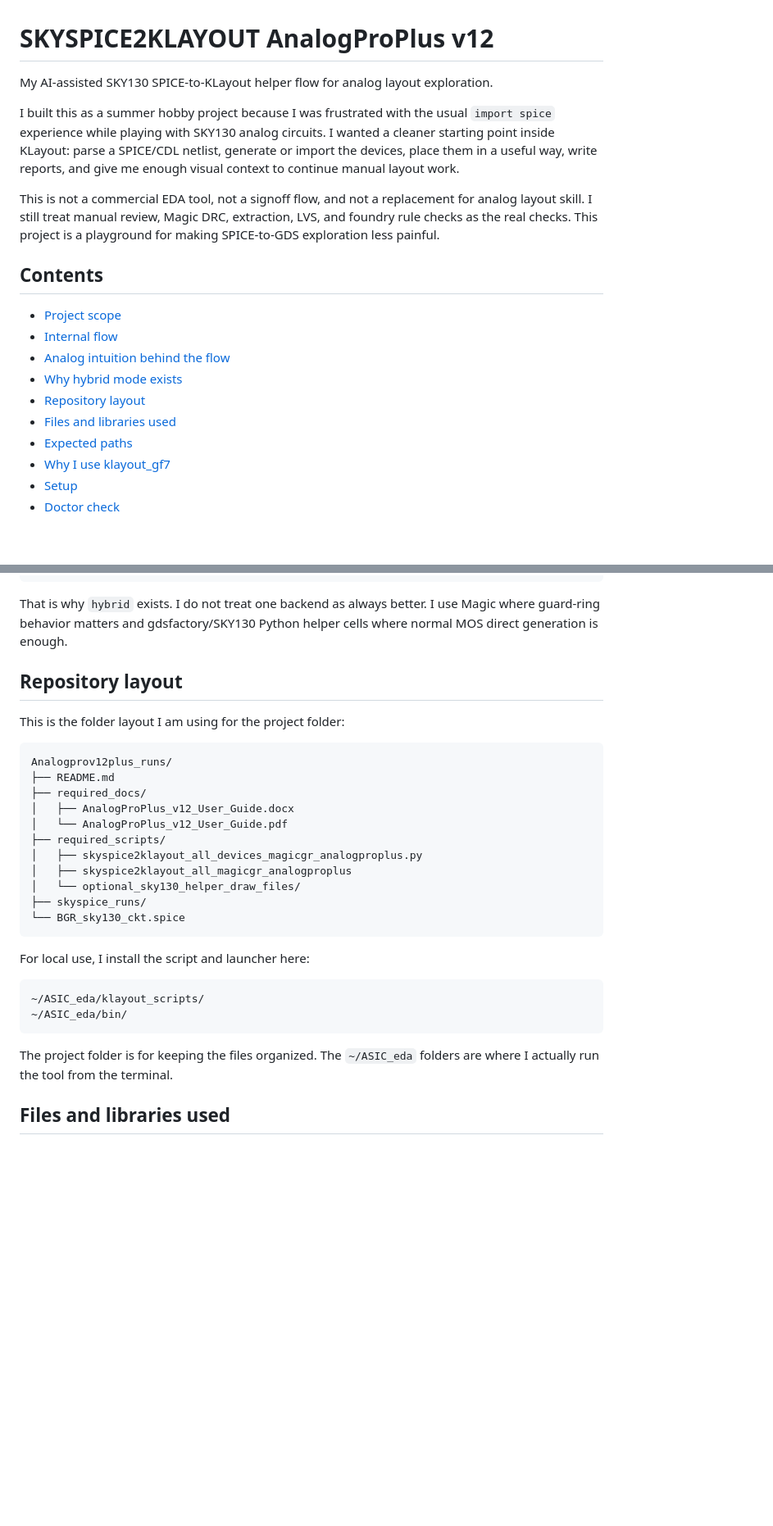
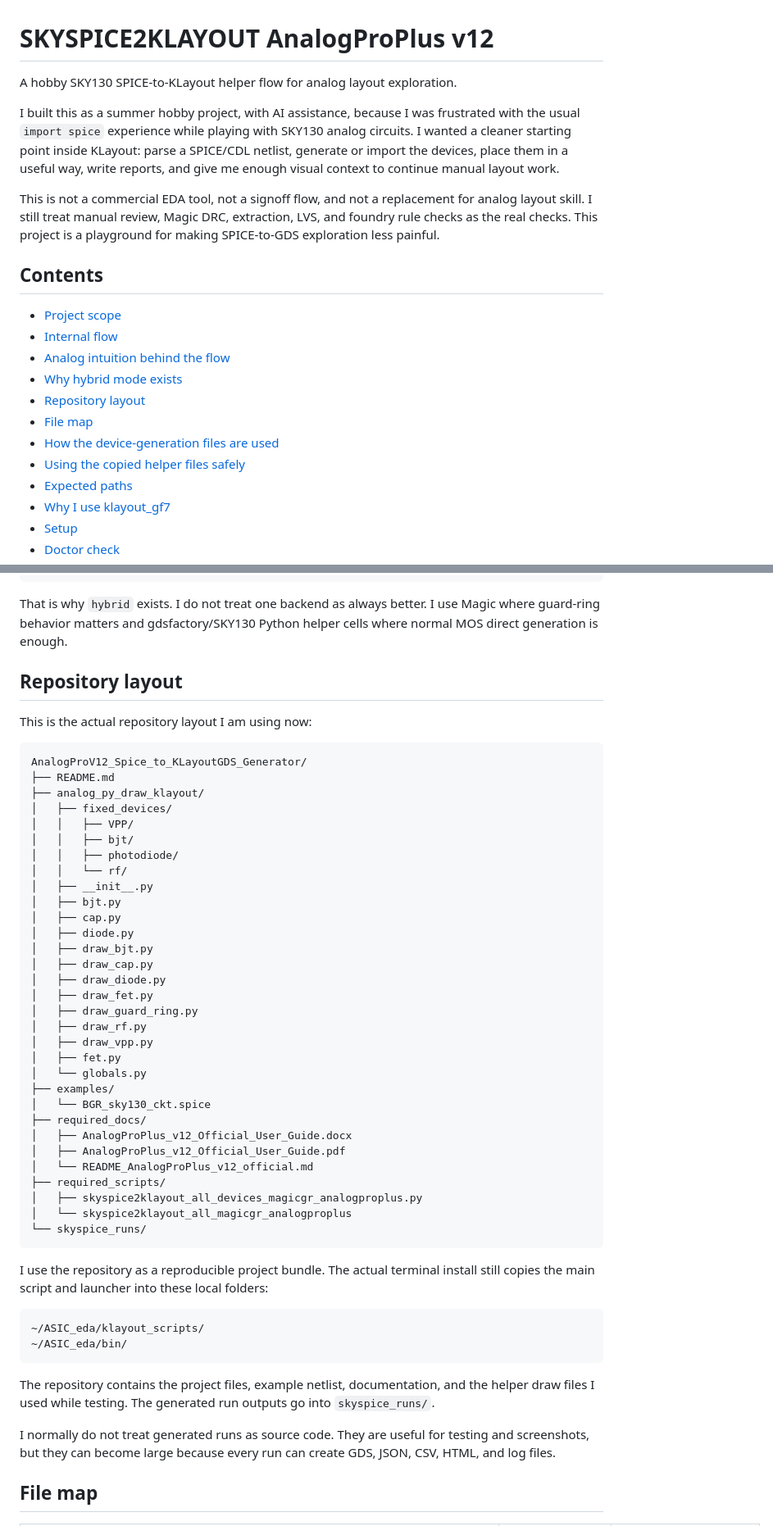
Before and after one commit to kafkayash/AnalogProV12_Spice_to_KLayoutGDS_Generator, a Markdown page: README.md, 2 parts joined by grey strips. Shown at 82% size. Drawn GitHub-style; blank space fills up the shorter version.

````diff
--- a/README.md
+++ b/README.md
@@ -1,11 +1,10 @@
 # SKYSPICE2KLAYOUT AnalogProPlus v12
 
-My AI-assisted SKY130 SPICE-to-KLayout helper flow for analog layout exploration.
+A hobby SKY130 SPICE-to-KLayout helper flow for analog layout exploration.
 
-I built this as a summer hobby project because I was frustrated with the usual `import spice` experience while playing with SKY130 analog circuits. I wanted a cleaner starting point inside KLayout: parse a SPICE/CDL netlist, generate or import the devices, place them in a useful way, write reports, and give me enough visual context to continue manual layout work.
+I built this as a summer hobby project, with AI assistance, because I was frustrated with the usual `import spice` experience while playing with SKY130 analog circuits. I wanted a cleaner starting point inside KLayout: parse a SPICE/CDL netlist, generate or import the devices, place them in a useful way, write reports, and give me enough visual context to continue manual layout work.
 
 This is not a commercial EDA tool, not a signoff flow, and not a replacement for analog layout skill. I still treat manual review, Magic DRC, extraction, LVS, and foundry rule checks as the real checks. This project is a playground for making SPICE-to-GDS exploration less painful.
-
 
 ## Contents
 
@@ -14,7 +13,9 @@ This is not a commercial EDA tool, not a signoff flow, and not a replacement for
 - [Analog intuition behind the flow](#analog-intuition-behind-the-flow)
 - [Why hybrid mode exists](#why-hybrid-mode-exists)
 - [Repository layout](#repository-layout)
-- [Files and libraries used](#files-and-libraries-used)
+- [File map](#file-map)
+- [How the device-generation files are used](#how-the-device-generation-files-are-used)
+- [Using the copied helper files safely](#using-the-copied-helper-files-safely)
 - [Expected paths](#expected-paths)
 - [Why I use klayout_gf7](#why-i-use-klayout_gf7)
 - [Setup](#setup)
@@ -115,34 +114,54 @@ fixed devices like BJT                    -> fixed GDS import
 
 That is why `hybrid` exists. I do not treat one backend as always better. I use Magic where guard-ring behavior matters and gdsfactory/SKY130 Python helper cells where normal MOS direct generation is enough.
 
-
 ## Repository layout
 
-This is the folder layout I am using for the project folder:
+This is the actual repository layout I am using now:
 
 ```text
-Analogprov12plus_runs/
+AnalogProV12_Spice_to_KLayoutGDS_Generator/
 ├── README.md
+├── analog_py_draw_klayout/
+│   ├── fixed_devices/
+│   │   ├── VPP/
+│   │   ├── bjt/
+│   │   ├── photodiode/
+│   │   └── rf/
+│   ├── __init__.py
+│   ├── bjt.py
+│   ├── cap.py
+│   ├── diode.py
+│   ├── draw_bjt.py
+│   ├── draw_cap.py
+│   ├── draw_diode.py
+│   ├── draw_fet.py
+│   ├── draw_guard_ring.py
+│   ├── draw_rf.py
+│   ├── draw_vpp.py
+│   ├── fet.py
+│   └── globals.py
+├── examples/
+│   └── BGR_sky130_ckt.spice
 ├── required_docs/
-│   ├── AnalogProPlus_v12_User_Guide.docx
-│   └── AnalogProPlus_v12_User_Guide.pdf
+│   ├── AnalogProPlus_v12_Official_User_Guide.docx
+│   ├── AnalogProPlus_v12_Official_User_Guide.pdf
+│   └── README_AnalogProPlus_v12_official.md
 ├── required_scripts/
 │   ├── skyspice2klayout_all_devices_magicgr_analogproplus.py
-│   ├── skyspice2klayout_all_magicgr_analogproplus
-│   └── optional_sky130_helper_draw_files/
-├── skyspice_runs/
-└── BGR_sky130_ckt.spice
+│   └── skyspice2klayout_all_magicgr_analogproplus
+└── skyspice_runs/
 ```
 
-For local use, I install the script and launcher here:
+I use the repository as a reproducible project bundle. The actual terminal install still copies the main script and launcher into these local folders:
 
 ```text
 ~/ASIC_eda/klayout_scripts/
 ~/ASIC_eda/bin/
 ```
 
-The project folder is for keeping the files organized. The `~/ASIC_eda` folders are where I actually run the tool from the terminal.
+The repository contains the project files, example netlist, documentation, and the helper draw files I used while testing. The generated run outputs go into `skyspice_runs/`.
 
+I normally do not treat generated runs as source code. They are useful for testing and screenshots, but they can become large because every run can create GDS, JSON, CSV, HTML, and log files.
 
-## Files and libraries used
+## File map
 
````
Also changed, not shown: other parts of README.md (+121 -54 lines).
